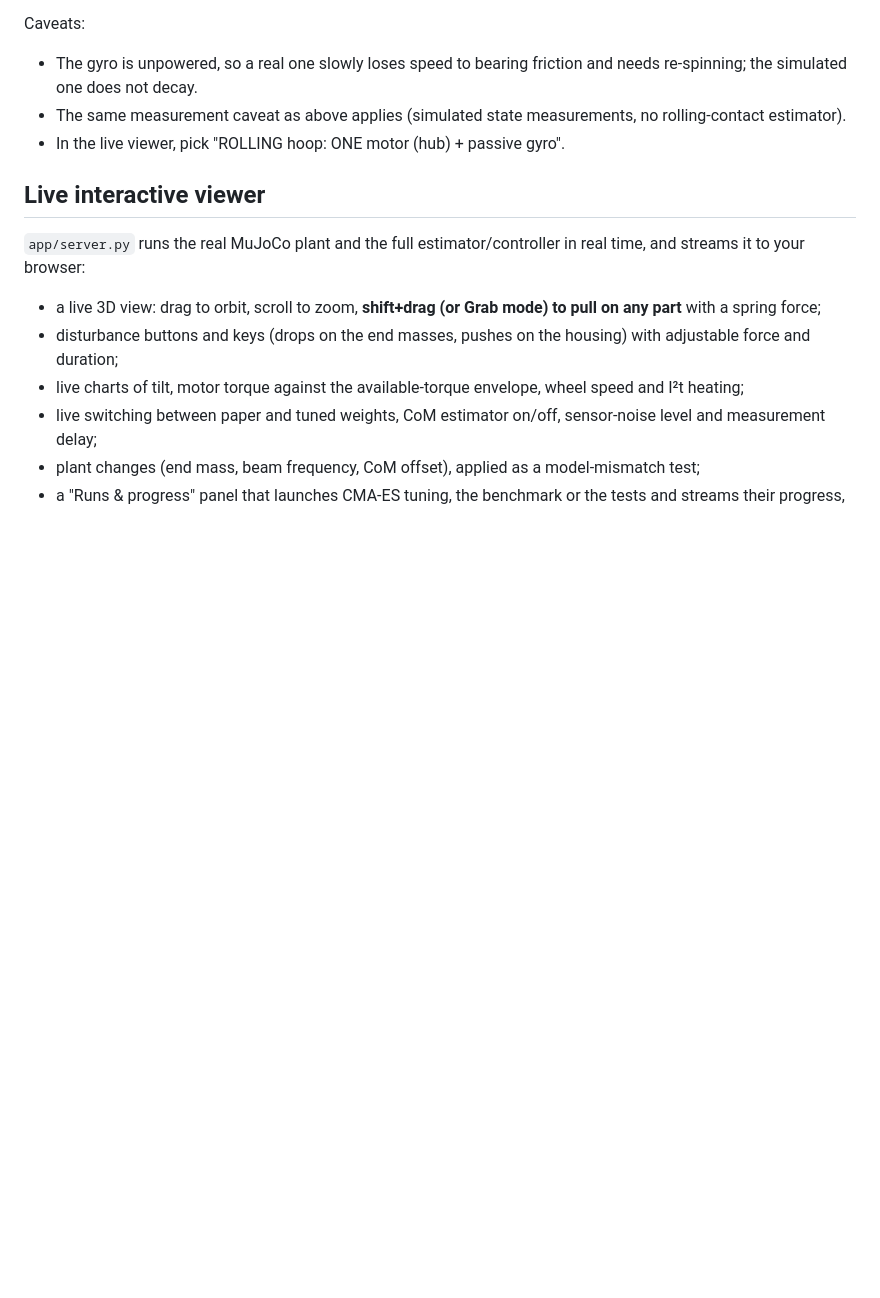
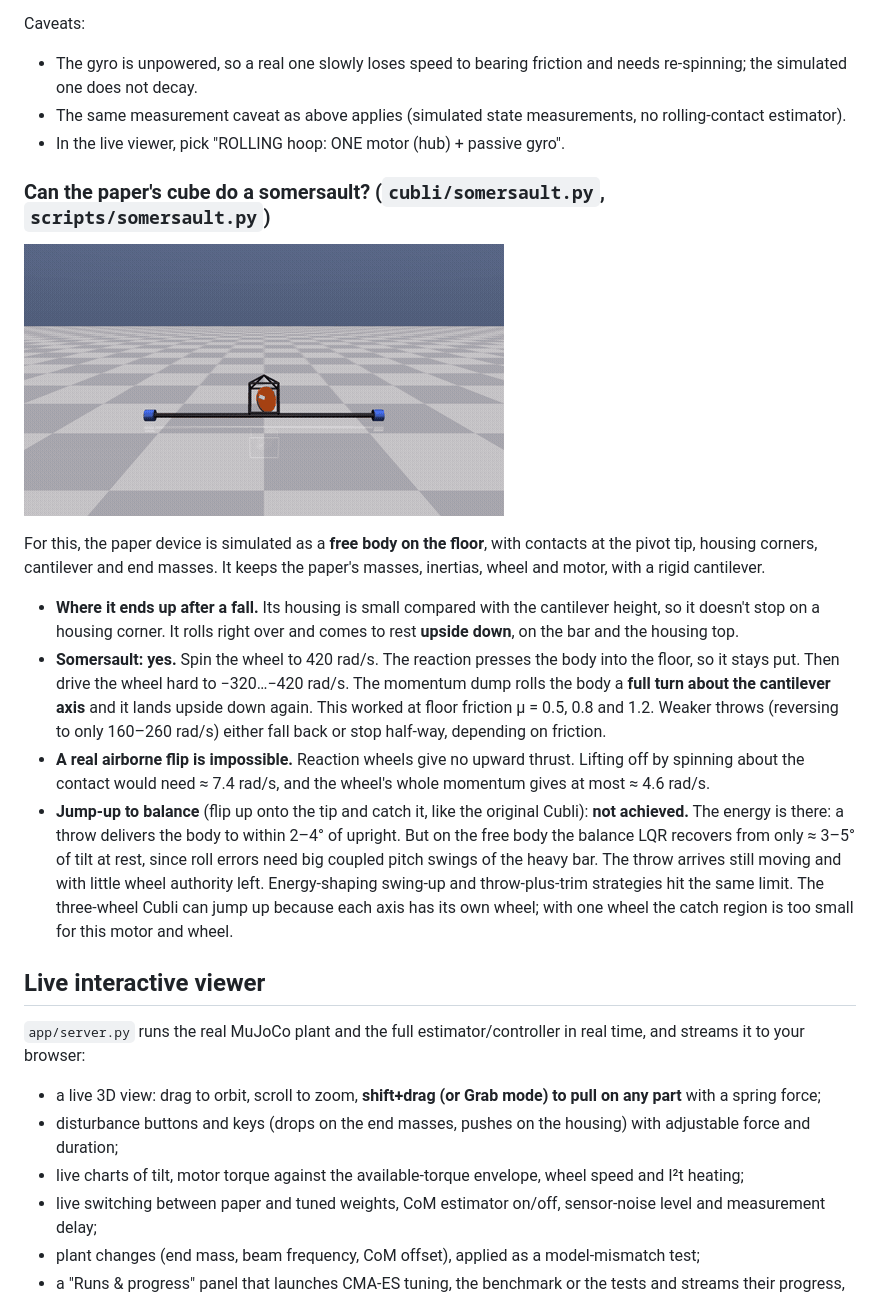
Before and after one commit to U4AR/one-wheel-cubli-mujoco, a Markdown page: README.md, the part around the change. GitHub-like rendering; pictures changed too: media/somersault.gif (added); blank space fills up the shorter version.

```diff
--- a/README.md
+++ b/README.md
@@ -304,6 +304,17 @@ Caveats:
 - The same measurement caveat as above applies (simulated state measurements, no rolling-contact estimator).
 - In the live viewer, pick "ROLLING hoop: ONE motor (hub) + passive gyro".
 
+### Can the paper's cube do a somersault? (`cubli/somersault.py`, `scripts/somersault.py`)
+
+![somersault](media/somersault.gif)
+
+For this, the paper device is simulated as a **free body on the floor**, with contacts at the pivot tip, housing corners, cantilever and end masses. It keeps the paper's masses, inertias, wheel and motor, with a rigid cantilever.
+
+- **Where it ends up after a fall.** Its housing is small compared with the cantilever height, so it doesn't stop on a housing corner. It rolls right over and comes to rest **upside down**, on the bar and the housing top.
+- **Somersault: yes.** Spin the wheel to 420 rad/s. The reaction presses the body into the floor, so it stays put. Then drive the wheel hard to −320…−420 rad/s. The momentum dump rolls the body a **full turn about the cantilever axis** and it lands upside down again. This worked at floor friction μ = 0.5, 0.8 and 1.2. Weaker throws (reversing to only 160–260 rad/s) either fall back or stop half-way, depending on friction.
+- **A real airborne flip is impossible.** Reaction wheels give no upward thrust. Lifting off by spinning about the contact would need ≈ 7.4 rad/s, and the wheel's whole momentum gives at most ≈ 4.6 rad/s.
+- **Jump-up to balance** (flip up onto the tip and catch it, like the original Cubli): **not achieved.** The energy is there: a throw delivers the body to within 2–4° of upright. But on the free body the balance LQR recovers from only ≈ 3–5° of tilt at rest, since roll errors need big coupled pitch swings of the heavy bar. The throw arrives still moving and with little wheel authority left. Energy-shaping swing-up and throw-plus-trim strategies hit the same limit. The three-wheel Cubli can jump up because each axis has its own wheel; with one wheel the catch region is too small for this motor and wheel.
+
 ## Live interactive viewer
 
 `app/server.py` runs the real MuJoCo plant and the full estimator/controller in real time, and streams it to your browser:
```
Also changed, not shown: 5 other files.
